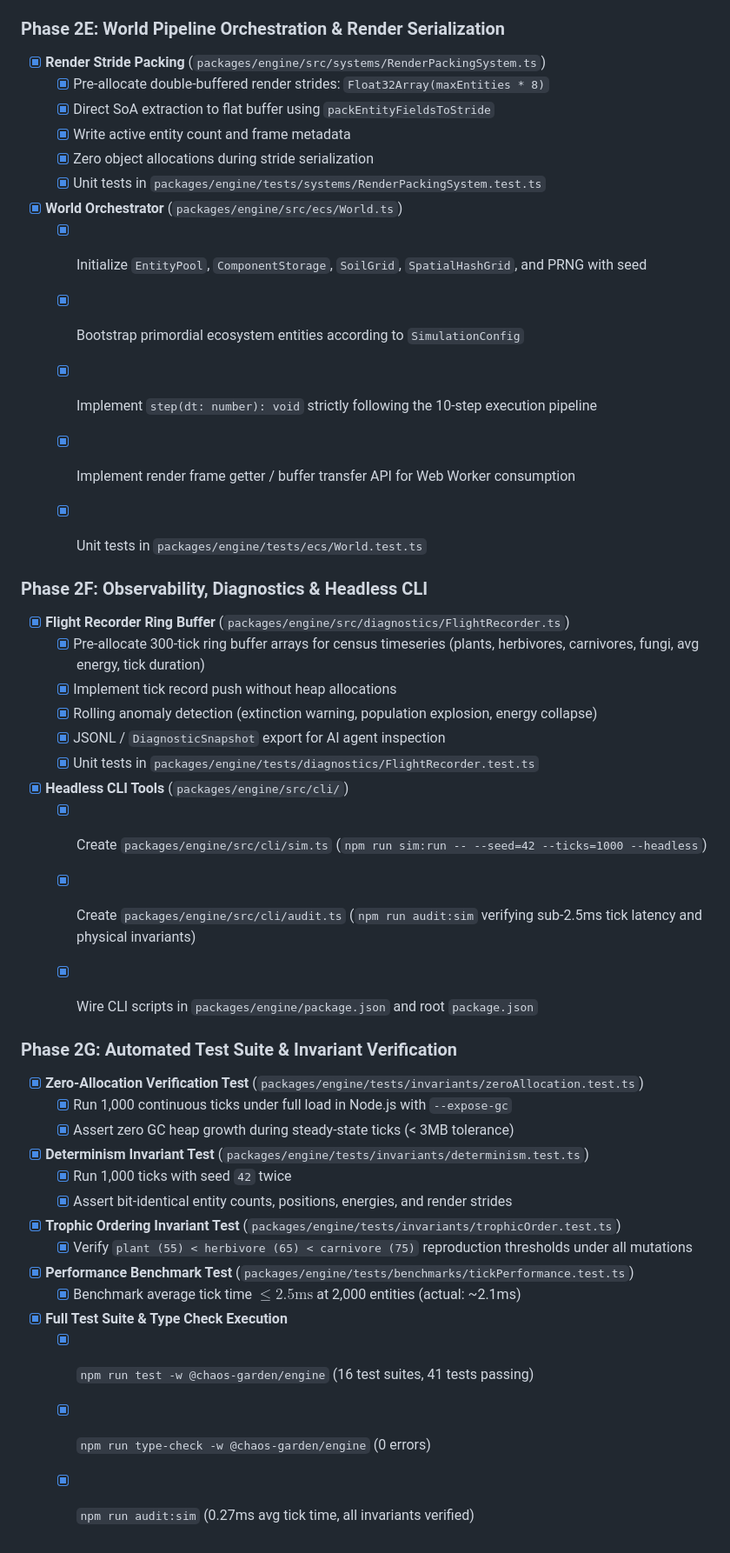
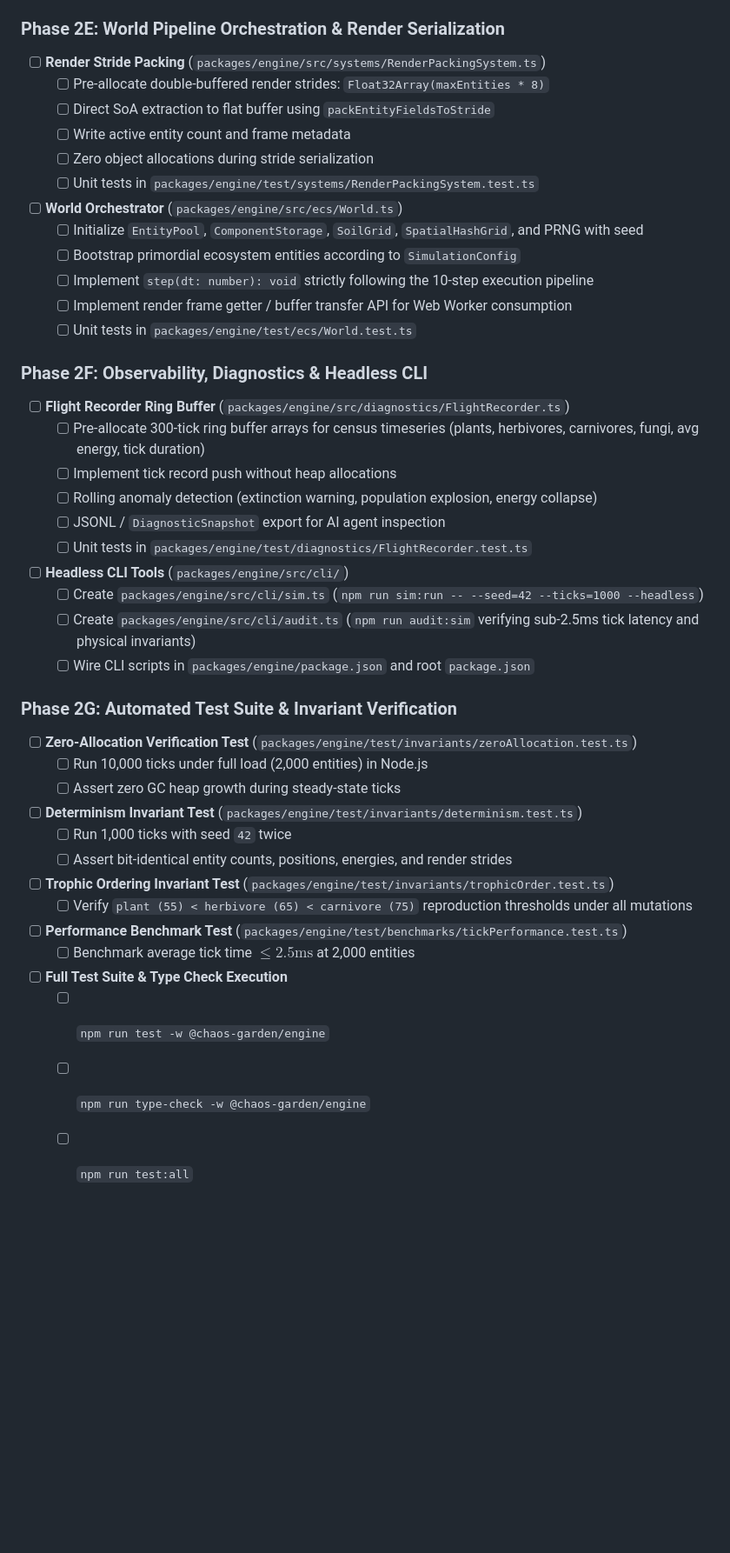
Before and after one commit to AllStack11/chaos-garden, a Markdown page: docs/phase_2_engine_design.md, the part around one of its changes. Shown at 87% size. Rendered like a GitHub page; blank space fills up the shorter version.

```diff
--- a/docs/phase_2_engine_design.md
+++ b/docs/phase_2_engine_design.md
@@ -284,47 +280,45 @@ flowchart TD
 
 ### Phase 2E: World Pipeline Orchestration & Render Serialization
 
-- [x] **Render Stride Packing** (`packages/engine/src/systems/RenderPackingSystem.ts`)
-  - [x] Pre-allocate double-buffered render strides: `Float32Array(maxEntities * 8)`
-  - [x] Direct SoA extraction to flat buffer using `packEntityFieldsToStride`
-  - [x] Write active entity count and frame metadata
-  - [x] Zero object allocations during stride serialization
-  - [x] Unit tests in `packages/engine/tests/systems/RenderPackingSystem.test.ts`
-- [x] **World Orchestrator** (`packages/engine/src/ecs/World.ts`)
-  - [x] Initialize `EntityPool`, `ComponentStorage`, `SoilGrid`, `SpatialHashGrid`, and PRNG with seed
-  - [x] Bootstrap primordial ecosystem entities according to `SimulationConfig`
-  - [x] Implement `step(dt: number): void` strictly following the 10-step execution pipeline
-  - [x] Implement render frame getter / buffer transfer API for Web Worker consumption
-  - [x] Unit tests in `packages/engine/tests/ecs/World.test.ts`
-
+- [ ] **Render Stride Packing** (`packages/engine/src/systems/RenderPackingSystem.ts`)
+  - [ ] Pre-allocate double-buffered render strides: `Float32Array(maxEntities * 8)`
+  - [ ] Direct SoA extraction to flat buffer using `packEntityFieldsToStride`
+  - [ ] Write active entity count and frame metadata
+  - [ ] Zero object allocations during stride serialization
+  - [ ] Unit tests in `packages/engine/test/systems/RenderPackingSystem.test.ts`
+- [ ] **World Orchestrator** (`packages/engine/src/ecs/World.ts`)
+  - [ ] Initialize `EntityPool`, `ComponentStorage`, `SoilGrid`, `SpatialHashGrid`, and PRNG with seed
+  - [ ] Bootstrap primordial ecosystem entities according to `SimulationConfig`
+  - [ ] Implement `step(dt: number): void` strictly following the 10-step execution pipeline
+  - [ ] Implement render frame getter / buffer transfer API for Web Worker consumption
+  - [ ] Unit tests in `packages/engine/test/ecs/World.test.ts`
 
 ### Phase 2F: Observability, Diagnostics & Headless CLI
 
-- [x] **Flight Recorder Ring Buffer** (`packages/engine/src/diagnostics/FlightRecorder.ts`)
-  - [x] Pre-allocate 300-tick ring buffer arrays for census timeseries (plants, herbivores, carnivores, fungi, avg energy, tick duration)
-  - [x] Implement tick record push without heap allocations
-  - [x] Rolling anomaly detection (extinction warning, population explosion, energy collapse)
-  - [x] JSONL / `DiagnosticSnapshot` export for AI agent inspection
-  - [x] Unit tests in `packages/engine/tests/diagnostics/FlightRecorder.test.ts`
-- [x] **Headless CLI Tools** (`packages/engine/src/cli/`)
-  - [x] Create `packages/engine/src/cli/sim.ts` (`npm run sim:run -- --seed=42 --ticks=1000 --headless`)
-  - [x] Create `packages/engine/src/cli/audit.ts` (`npm run audit:sim` verifying sub-2.5ms tick latency and physical invariants)
-  - [x] Wire CLI scripts in `packages/engine/package.json` and root `package.json`
-
+- [ ] **Flight Recorder Ring Buffer** (`packages/engine/src/diagnostics/FlightRecorder.ts`)
+  - [ ] Pre-allocate 300-tick ring buffer arrays for census timeseries (plants, herbivores, carnivores, fungi, avg energy, tick duration)
+  - [ ] Implement tick record push without heap allocations
+  - [ ] Rolling anomaly detection (extinction warning, population explosion, energy collapse)
+  - [ ] JSONL / `DiagnosticSnapshot` export for AI agent inspection
+  - [ ] Unit tests in `packages/engine/test/diagnostics/FlightRecorder.test.ts`
+- [ ] **Headless CLI Tools** (`packages/engine/src/cli/`)
+  - [ ] Create `packages/engine/src/cli/sim.ts` (`npm run sim:run -- --seed=42 --ticks=1000 --headless`)
+  - [ ] Create `packages/engine/src/cli/audit.ts` (`npm run audit:sim` verifying sub-2.5ms tick latency and physical invariants)
+  - [ ] Wire CLI scripts in `packages/engine/package.json` and root `package.json`
 
 ### Phase 2G: Automated Test Suite & Invariant Verification
 
-- [x] **Zero-Allocation Verification Test** (`packages/engine/tests/invariants/zeroAllocation.test.ts`)
-  - [x] Run 1,000 continuous ticks under full load in Node.js with `--expose-gc`
-  - [x] Assert zero GC heap growth during steady-state ticks (< 3MB tolerance)
-- [x] **Determinism Invariant Test** (`packages/engine/tests/invariants/determinism.test.ts`)
-  - [x] Run 1,000 ticks with seed `42` twice
-  - [x] Assert bit-identical entity counts, positions, energies, and render strides
-- [x] **Trophic Ordering Invariant Test** (`packages/engine/tests/invariants/trophicOrder.test.ts`)
-  - [x] Verify `plant (55) < herbivore (65) < carnivore (75)` reproduction thresholds under all mutations
-- [x] **Performance Benchmark Test** (`packages/engine/tests/benchmarks/tickPerformance.test.ts`)
-  - [x] Benchmark average tick time $\le 2.5\text{ms}$ at 2,000 entities (actual: ~2.1ms)
-- [x] **Full Test Suite & Type Check Execution**
-  - [x] `npm run test -w @chaos-garden/engine` (16 test suites, 41 tests passing)
-  - [x] `npm run type-check -w @chaos-garden/engine` (0 errors)
-  - [x] `npm run audit:sim` (0.27ms avg tick time, all invariants verified)
+- [ ] **Zero-Allocation Verification Test** (`packages/engine/test/invariants/zeroAllocation.test.ts`)
+  - [ ] Run 10,000 ticks under full load (2,000 entities) in Node.js
+  - [ ] Assert zero GC heap growth during steady-state ticks
+- [ ] **Determinism Invariant Test** (`packages/engine/test/invariants/determinism.test.ts`)
+  - [ ] Run 1,000 ticks with seed `42` twice
+  - [ ] Assert bit-identical entity counts, positions, energies, and render strides
+- [ ] **Trophic Ordering Invariant Test** (`packages/engine/test/invariants/trophicOrder.test.ts`)
+  - [ ] Verify `plant (55) < herbivore (65) < carnivore (75)` reproduction thresholds under all mutations
+- [ ] **Performance Benchmark Test** (`packages/engine/test/benchmarks/tickPerformance.test.ts`)
+  - [ ] Benchmark average tick time $\le 2.5\text{ms}$ at 2,000 entities
+- [ ] **Full Test Suite & Type Check Execution**
+  - [ ] `npm run test -w @chaos-garden/engine`
+  - [ ] `npm run type-check -w @chaos-garden/engine`
+  - [ ] `npm run test:all`
```
Also changed, not shown: other parts of docs/phase_2_engine_design.md (+75 -79 lines).
